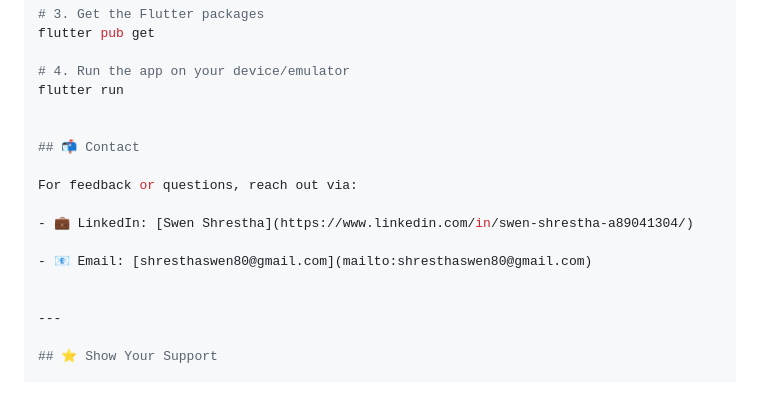
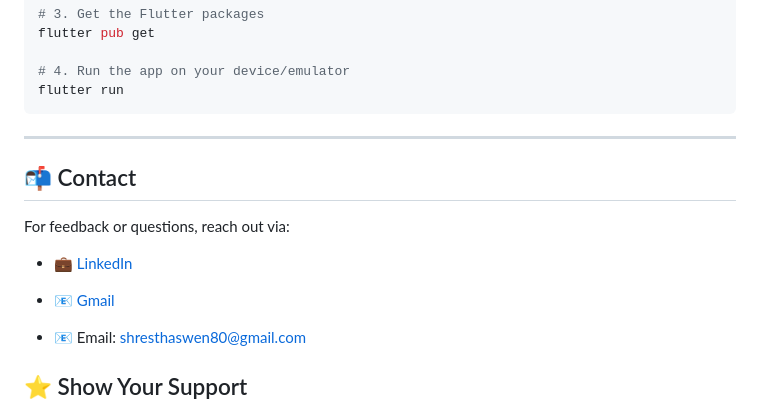
Before and after one commit to swensum/Restaurant_App, a Markdown page: admin_panel/README.md, the part around the change. Rendered like a GitHub page.

Commit message:
Readme on Admin Panel

````diff
--- a/admin_panel/README.md
+++ b/admin_panel/README.md
@@ -103,18 +103,16 @@ flutter pub get
 
 # 4. Run the app on your device/emulator
 flutter run
-
-
+```
+---
 ## 📬 Contact
 
 For feedback or questions, reach out via:
 
-- 💼 LinkedIn: [Swen Shrestha](https://www.linkedin.com/in/swen-shrestha-a89041304/)
+- 💼 [LinkedIn](https://www.linkedin.com/in/swen-shrestha-a89041304/)
+- 📧 [Gmail](shresthaswen80@gmail.com)
 
 - 📧 Email: [shresthaswen80@gmail.com](mailto:shresthaswen80@gmail.com)
-
-
----
 
 ## ⭐️ Show Your Support
 
````
